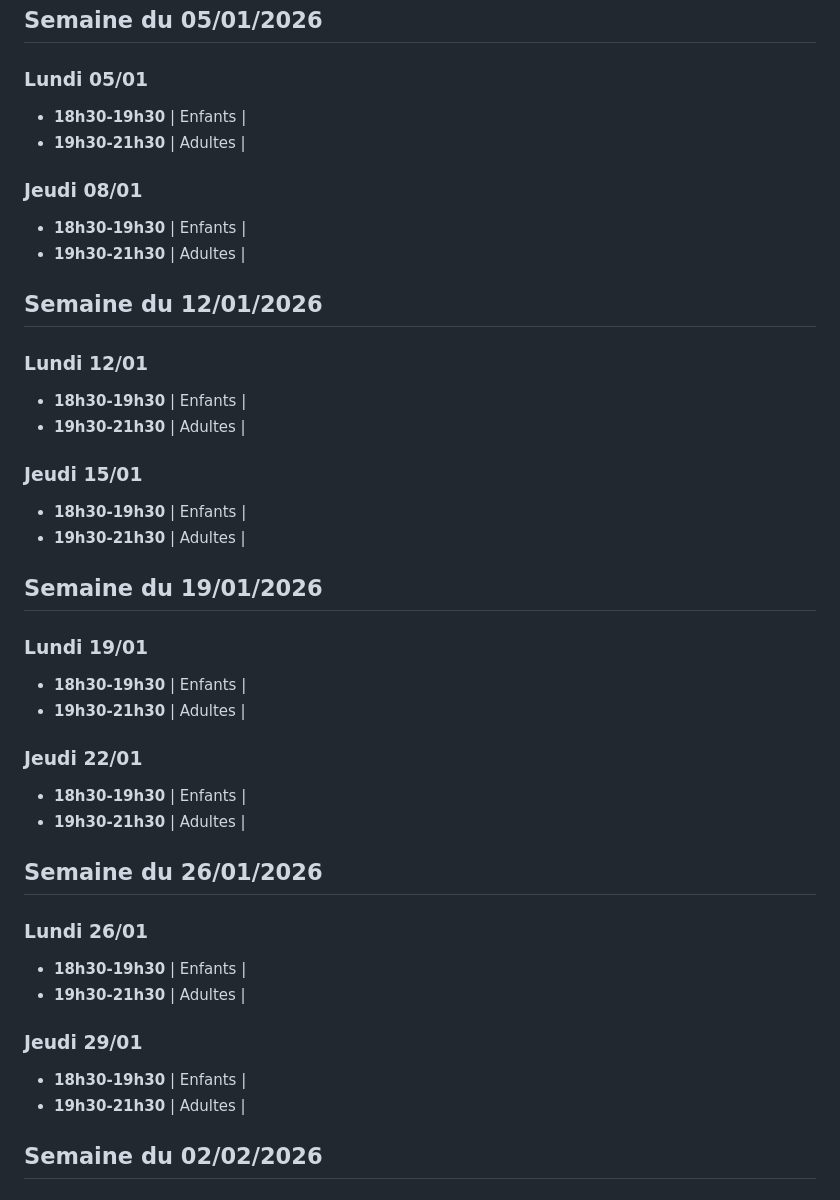
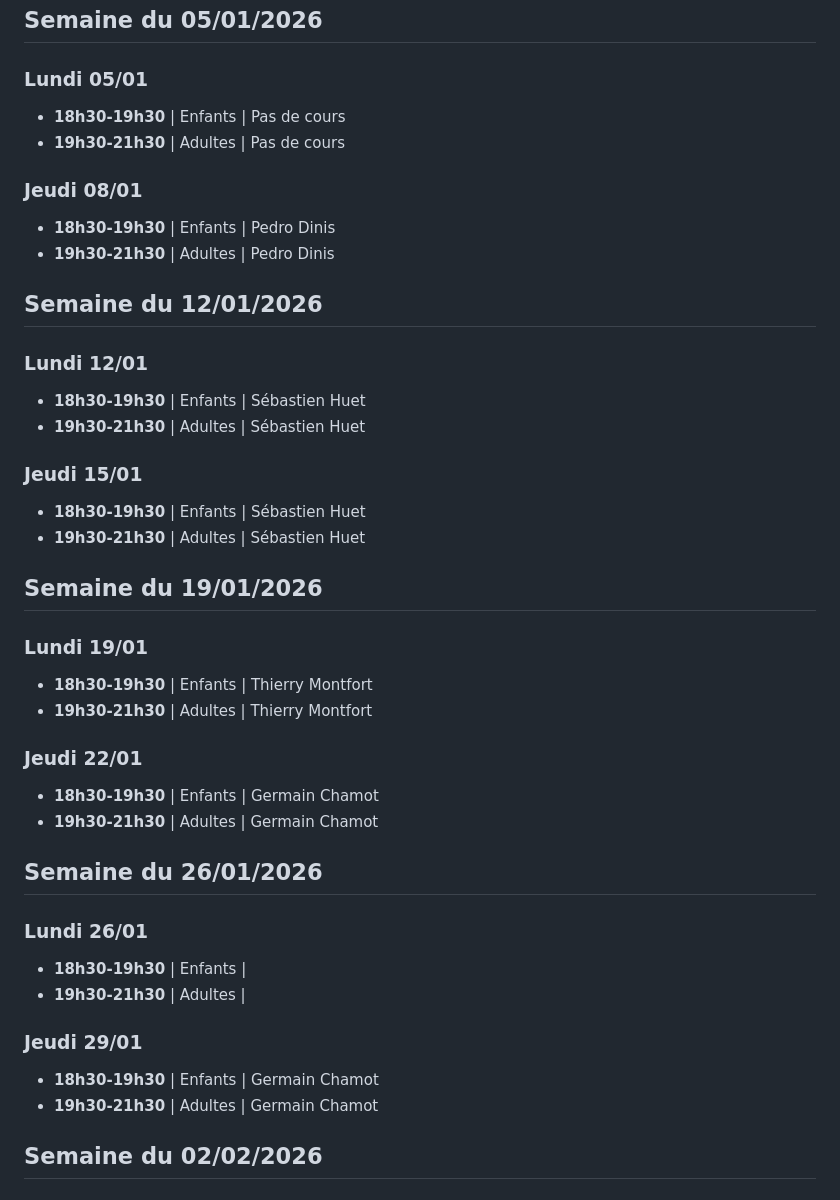
Before and after one commit to sebhuet/aikido-kannagara, a Markdown page: htdocs/agenda.md, the part around the change. GitHub-like rendering.

Commit message:
Agenda : professeurs janvier 2026 (Pedro, Sébastien, Thierry, Germain)

```diff
--- a/htdocs/agenda.md
+++ b/htdocs/agenda.md
@@ -15,37 +15,37 @@ Chaque cours est défini par :
 
 ### Lundi 05/01
 
-- **18h30-19h30** | Enfants |
-- **19h30-21h30** | Adultes |
+- **18h30-19h30** | Enfants | Pas de cours
+- **19h30-21h30** | Adultes | Pas de cours
 
 ### Jeudi 08/01
 
-- **18h30-19h30** | Enfants |
-- **19h30-21h30** | Adultes |
+- **18h30-19h30** | Enfants | Pedro Dinis
+- **19h30-21h30** | Adultes | Pedro Dinis
 
 ## Semaine du 12/01/2026
 
 ### Lundi 12/01
 
-- **18h30-19h30** | Enfants |
-- **19h30-21h30** | Adultes |
+- **18h30-19h30** | Enfants | Sébastien Huet
+- **19h30-21h30** | Adultes | Sébastien Huet
 
 ### Jeudi 15/01
 
-- **18h30-19h30** | Enfants |
-- **19h30-21h30** | Adultes |
+- **18h30-19h30** | Enfants | Sébastien Huet
+- **19h30-21h30** | Adultes | Sébastien Huet
 
 ## Semaine du 19/01/2026
 
 ### Lundi 19/01
 
-- **18h30-19h30** | Enfants |
-- **19h30-21h30** | Adultes |
+- **18h30-19h30** | Enfants | Thierry Montfort
+- **19h30-21h30** | Adultes | Thierry Montfort
 
 ### Jeudi 22/01
 
-- **18h30-19h30** | Enfants |
-- **19h30-21h30** | Adultes |
+- **18h30-19h30** | Enfants | Germain Chamot
+- **19h30-21h30** | Adultes | Germain Chamot
 
 ## Semaine du 26/01/2026
 
@@ -56,8 +56,8 @@ Chaque cours est défini par :
 
 ### Jeudi 29/01
 
-- **18h30-19h30** | Enfants |
-- **19h30-21h30** | Adultes |
+- **18h30-19h30** | Enfants | Germain Chamot
+- **19h30-21h30** | Adultes | Germain Chamot
 
 ## Semaine du 02/02/2026
 
```
